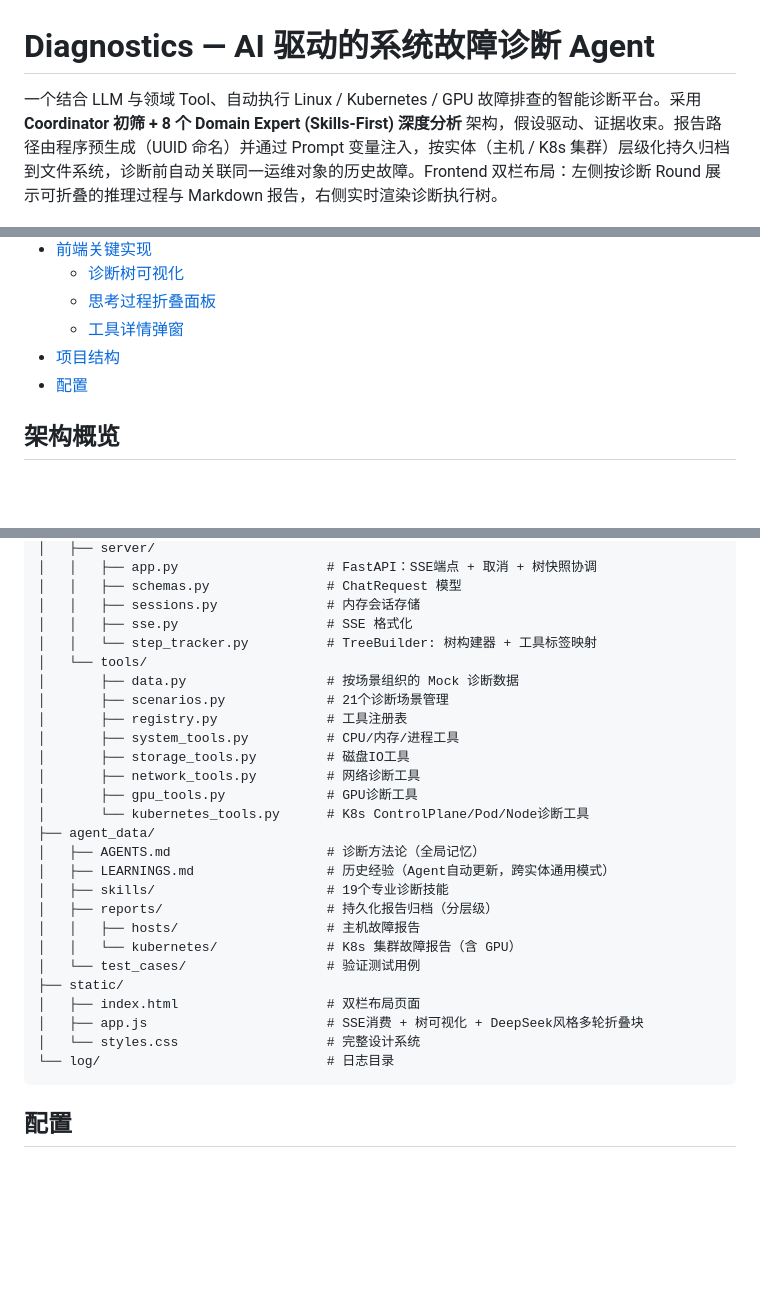
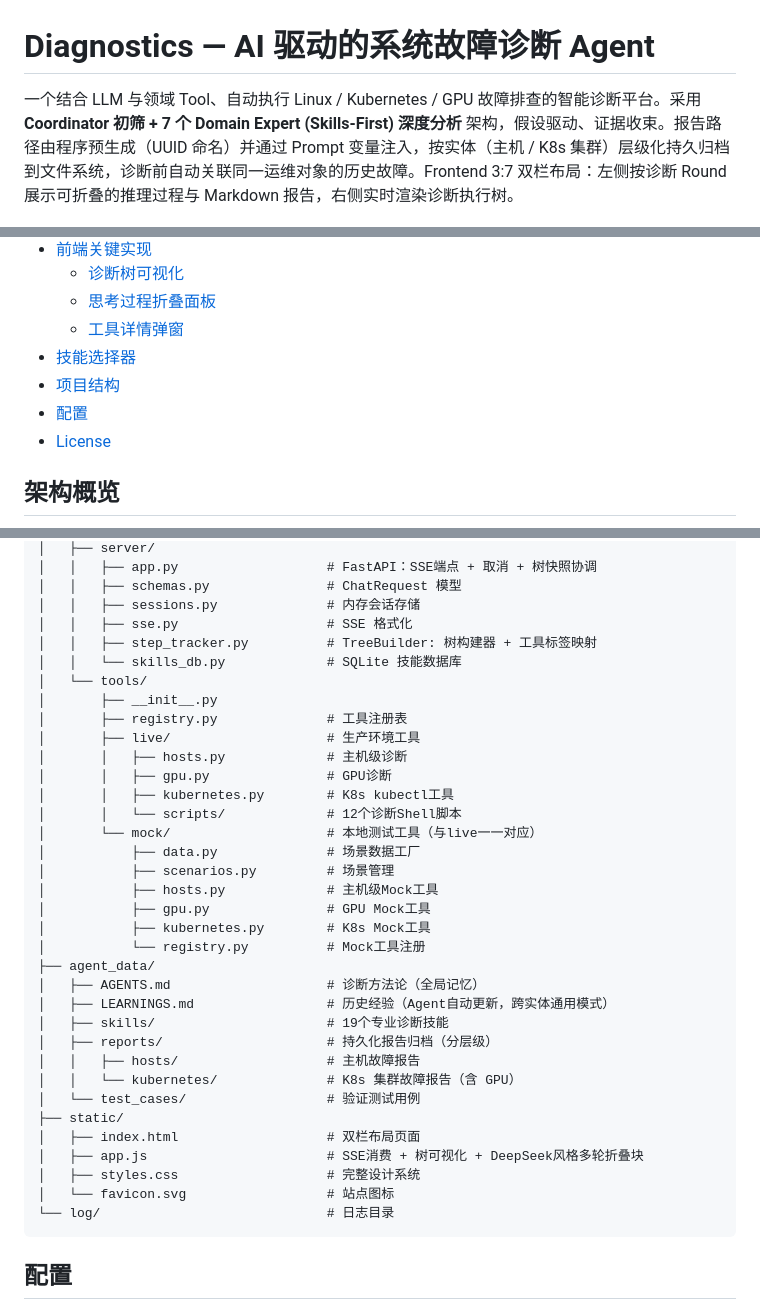
Before and after one commit to kangxiaoning/diagnostics, a Markdown page: README.md, 3 parts joined by grey strips. Rendered like a GitHub page; blank space fills up the shorter version.

````diff
--- a/README.md
+++ b/README.md
@@ -1,6 +1,6 @@
 # Diagnostics — AI 驱动的系统故障诊断 Agent
 
-一个结合 LLM 与领域 Tool、自动执行 Linux / Kubernetes / GPU 故障排查的智能诊断平台。采用 **Coordinator 初筛 + 8 个 Domain Expert (Skills-First) 深度分析** 架构，假设驱动、证据收束。报告路径由程序预生成（UUID 命名）并通过 Prompt 变量注入，按实体（主机 / K8s 集群）层级化持久归档到文件系统，诊断前自动关联同一运维对象的历史故障。Frontend 双栏布局：左侧按诊断 Round 展示可折叠的推理过程与 Markdown 报告，右侧实时渲染诊断执行树。
+一个结合 LLM 与领域 Tool、自动执行 Linux / Kubernetes / GPU 故障排查的智能诊断平台。采用 **Coordinator 初筛 + 7 个 Domain Expert (Skills-First) 深度分析** 架构，假设驱动、证据收束。报告路径由程序预生成（UUID 命名）并通过 Prompt 变量注入，按实体（主机 / K8s 集群）层级化持久归档到文件系统，诊断前自动关联同一运维对象的历史故障。Frontend 3:7 双栏布局：左侧按诊断 Round 展示可折叠的推理过程与 Markdown 报告，右侧实时渲染诊断执行树。
 
 ![界面截图 1](static/1.png)
 ![界面截图 2](static/2.png)
@@ -36,8 +36,10 @@
   - [诊断树可视化](#诊断树可视化)
   - [思考过程折叠面板](#思考过程折叠面板)
   - [工具详情弹窗](#工具详情弹窗)
+- [技能选择器](#技能选择器)
 - [项目结构](#项目结构)
 - [配置](#配置)
+- [License](#license)
 
 ## 架构概览
 
@@ -806,16 +822,23 @@ diagnostics/
 │   │   ├── schemas.py               # ChatRequest 模型
 │   │   ├── sessions.py              # 内存会话存储
 │   │   ├── sse.py                   # SSE 格式化
-│   │   └── step_tracker.py          # TreeBuilder: 树构建器 + 工具标签映射
+│   │   ├── step_tracker.py          # TreeBuilder: 树构建器 + 工具标签映射
+│   │   └── skills_db.py             # SQLite 技能数据库
 │   └── tools/
-│       ├── data.py                  # 按场景组织的 Mock 诊断数据
-│       ├── scenarios.py             # 21个诊断场景管理
+│       ├── __init__.py
 │       ├── registry.py              # 工具注册表
-│       ├── system_tools.py          # CPU/内存/进程工具
-│       ├── storage_tools.py         # 磁盘IO工具
-│       ├── network_tools.py         # 网络诊断工具
-│       ├── gpu_tools.py             # GPU诊断工具
-│       └── kubernetes_tools.py      # K8s ControlPlane/Pod/Node诊断工具
+│       ├── live/                    # 生产环境工具
+│       │   ├── hosts.py             # 主机级诊断
+│       │   ├── gpu.py               # GPU诊断
+│       │   ├── kubernetes.py        # K8s kubectl工具
+│       │   └── scripts/             # 12个诊断Shell脚本
+│       └── mock/                    # 本地测试工具（与live一一对应）
+│           ├── data.py              # 场景数据工厂
+│           ├── scenarios.py         # 场景管理
+│           ├── hosts.py             # 主机级Mock工具
+│           ├── gpu.py               # GPU Mock工具
+│           ├── kubernetes.py        # K8s Mock工具
+│           └── registry.py          # Mock工具注册
 ├── agent_data/
 │   ├── AGENTS.md                    # 诊断方法论（全局记忆）
 │   ├── LEARNINGS.md                 # 历史经验（Agent自动更新，跨实体通用模式）
@@ -827,7 +850,8 @@ diagnostics/
 ├── static/
 │   ├── index.html                   # 双栏布局页面
 │   ├── app.js                       # SSE消费 + 树可视化 + DeepSeek风格多轮折叠块
-│   └── styles.css                   # 完整设计系统
+│   ├── styles.css                   # 完整设计系统
+│   └── favicon.svg                  # 站点图标
 └── log/                             # 日志目录
 ```
 
````
Also changed, not shown: other parts of README.md (+23 -5 lines), static/select-skill.png (added), 6 other files.
